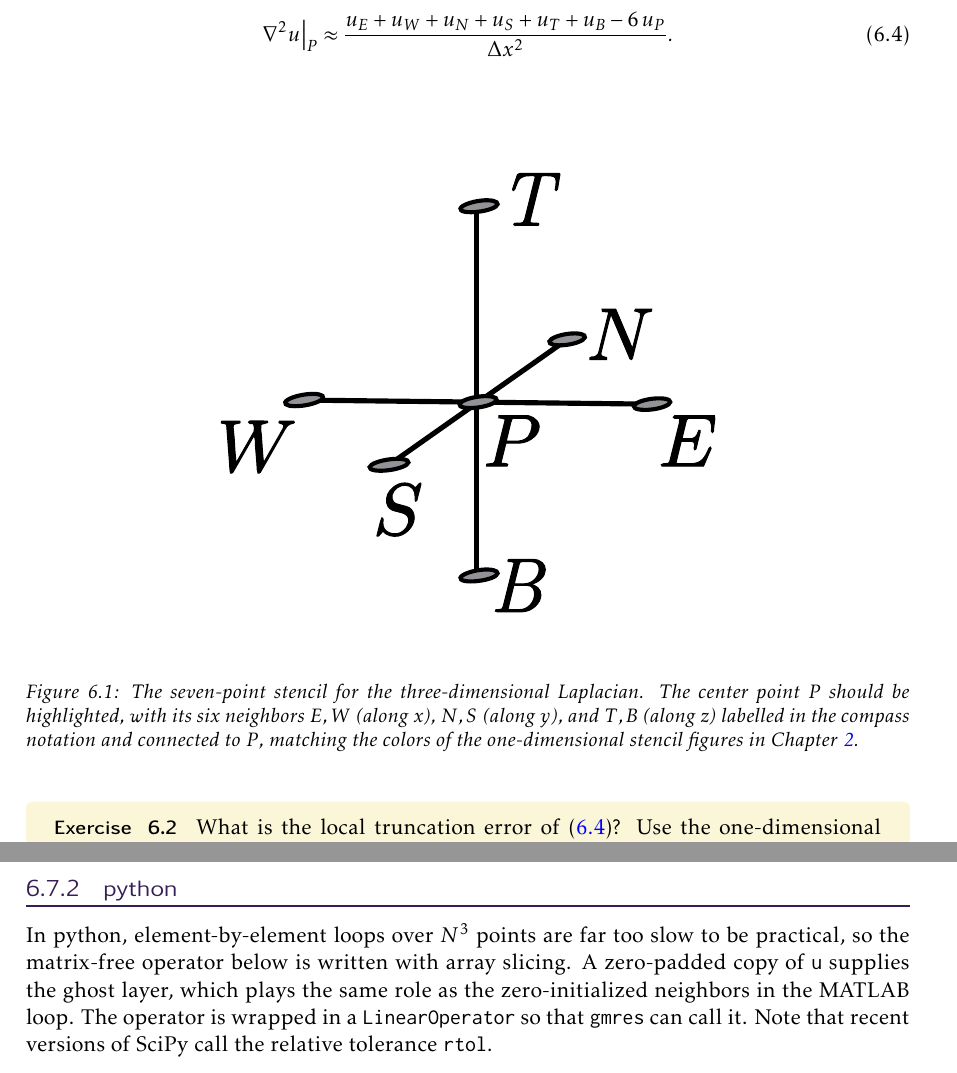
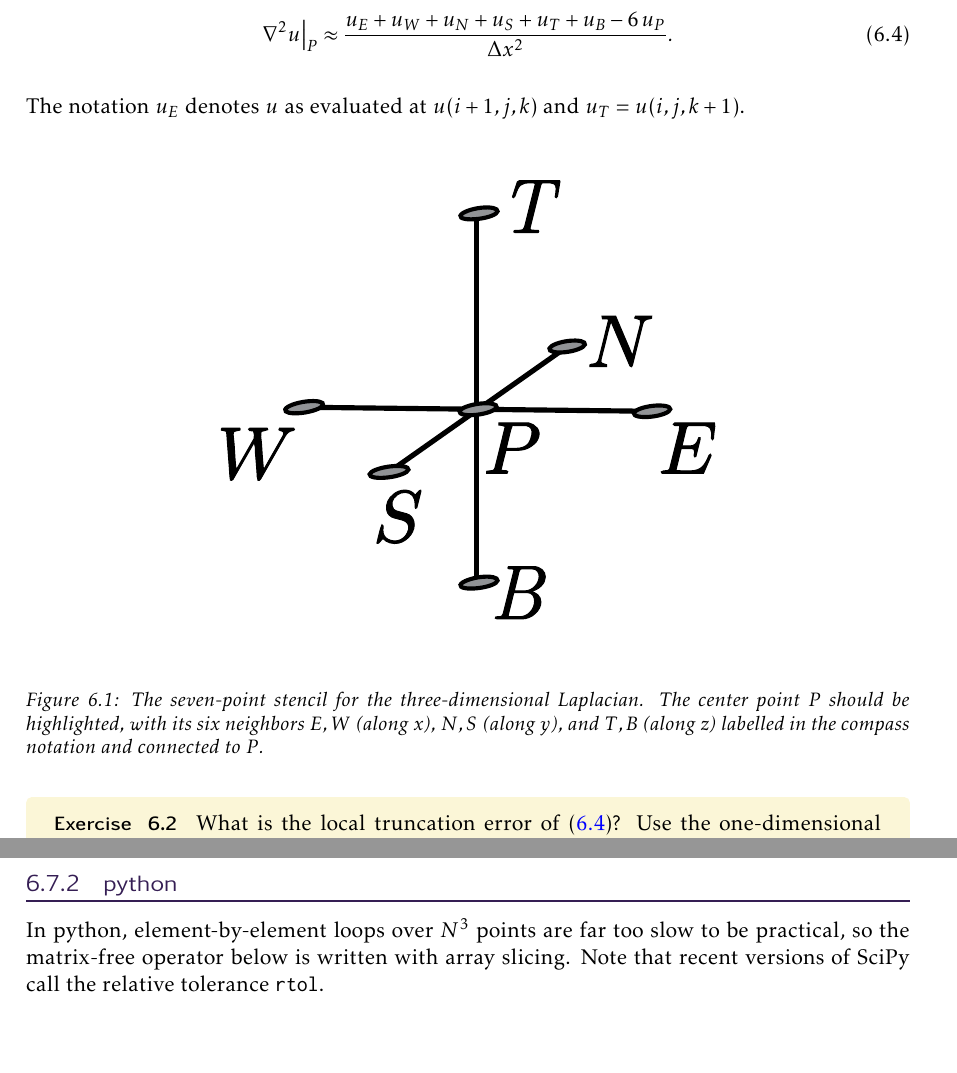
Before and after one commit to numberFactory/MATH550_textbook, a LaTeX thesis (main.tex, which reads GMRES/text.tex): two parts of pages 59 and 65 of 70, joined at a grey line, cut so that both start at the same text, the shorter picture padded with empty space. Compiled offline with pdfLaTeX.

Commit message:
small updates to GMRES chapter

```diff
--- a/GMRES/text.tex
+++ b/GMRES/text.tex
@@ -70,6 +70,7 @@ in $z$. Then
   \frac{u_E + u_W + u_N + u_S + u_T + u_B - 6\,u_P}{\Delta x^2}.
   \label{eq:gmres-7pt}
 \end{equation}
+The notation $u_E$ denotes $u$ as evaluated at $u(i + 1, j, k)$ and $u_T = u(i, j, k + 1)$.
 \index{seven-point Laplacian}
 
 \begin{figure}[htbp]
@@ -78,8 +79,7 @@ in $z$. Then
   \caption{The seven-point stencil for the three-dimensional Laplacian. The
   center point $P$ should be highlighted, with its six neighbors $E, W$ (along
   $x$), $N, S$ (along $y$), and $T, B$ (along $z$) labelled in the compass
-  notation and connected to $P$, matching the colors of the one-dimensional
-  stencil figures in Chapter~\ref{chpt:FDM}.}
+  notation and connected to $P$.}
   \label{fig:gmres-stencil}
 \end{figure}
 
@@ -473,9 +471,6 @@ end
 \subsection{python}
 In python, element-by-element loops over $N^3$ points are far too slow to be
 practical, so the matrix-free operator below is written with array slicing.
-A zero-padded copy of \texttt{u} supplies the ghost layer, which plays the
-same role as the zero-initialized neighbors in the MATLAB loop. The operator
-is wrapped in a \texttt{LinearOperator} so that \texttt{gmres} can call it.
 Note that recent versions of SciPy call the relative tolerance
 \texttt{rtol}.
 
```
Also changed, not shown: GMRES/text.tex (8 more changed lines).
